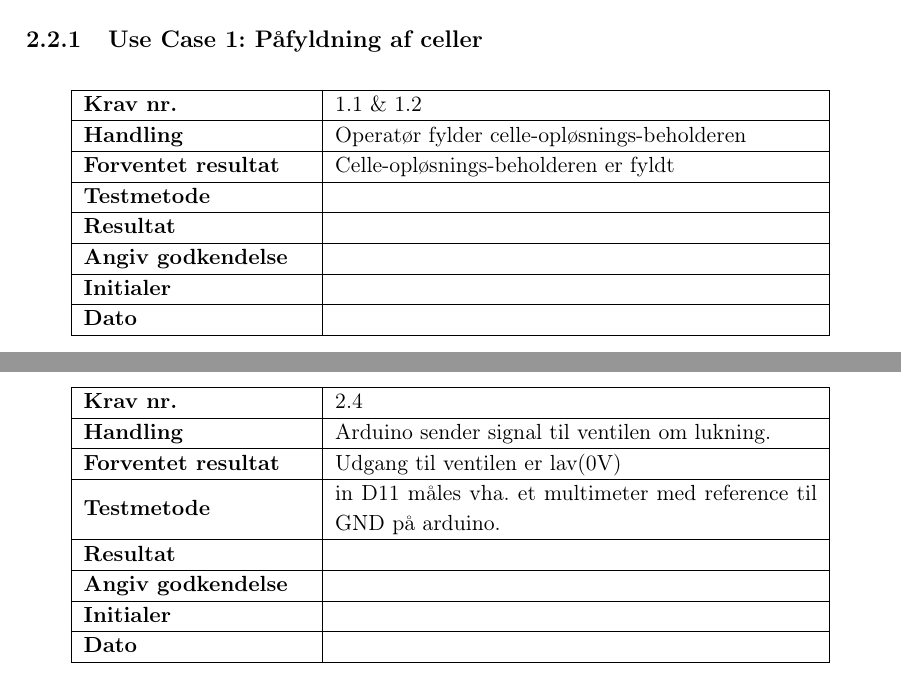
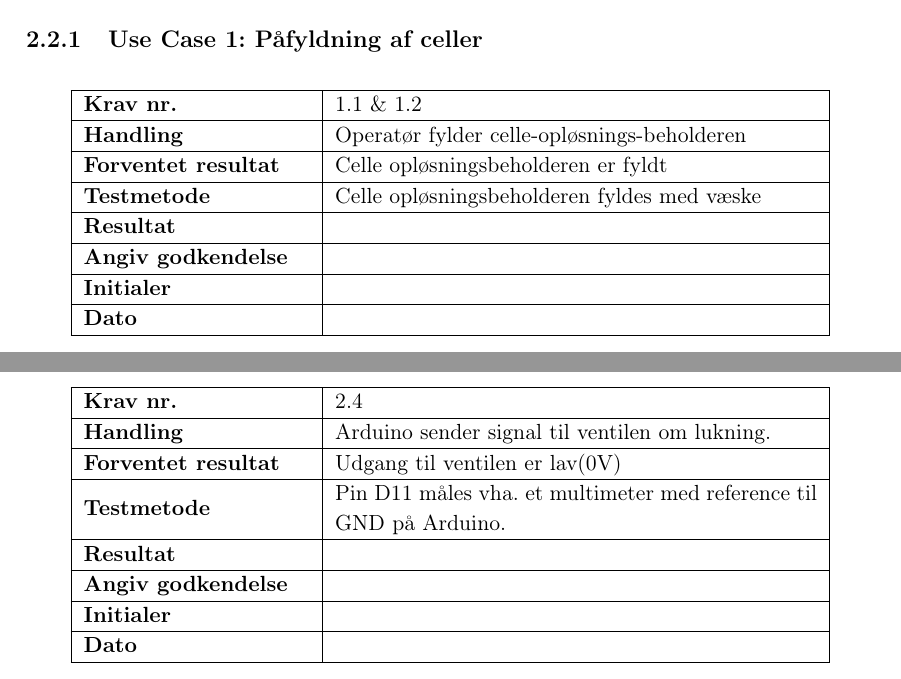
Before and after one commit to AE91/Islets-of-Langerhans, a LaTeX book (Rapport/Rapport.tex, which reads Rapport/accepttest/accepttest-uc1.tex, Rapport/accepttest/accepttest-uc2.tex): two parts of pages 18 and 22 of 66 before the commit and two parts of pages 18 and 22 of 68 after it, joined at a grey line, cut so that both start at the same text. Compiled offline with pdfLaTeX.

Commit message:
AT rettelser

```diff
--- a/Rapport/accepttest/accepttest-uc1.tex
+++ b/Rapport/accepttest/accepttest-uc1.tex
@@ -7,9 +7,9 @@
 			\hline
 			\textbf{Handling} &  Operatør fylder celle-opløsnings-beholderen   \\
 			\hline
-			\textbf{Forventet resultat} &  Celle-opløsnings-beholderen er fyldt  \\
+			\textbf{Forventet resultat} &  Celle opløsningsbeholderen er fyldt  \\
 			\hline
-			\textbf{Testmetode}  &    \\
+			\textbf{Testmetode}  &  Celle opløsningsbeholderen fyldes med væske  \\
 			\hline
 			\textbf{Resultat}  &    \\
 			\hline
--- a/Rapport/accepttest/accepttest-uc2.tex
+++ b/Rapport/accepttest/accepttest-uc2.tex
@@ -75,7 +75,7 @@
 			\hline
 			\textbf{Forventet resultat} & Udgang til ventilen er lav(0V) \\
 			\hline
-			\textbf{Testmetode}  & in D11 måles vha. et multimeter med reference til GND på arduino.  \\
+			\textbf{Testmetode}  & Pin D11 måles vha. et multimeter med reference til GND på Arduino.  \\
 			\hline
 			\textbf{Resultat}  &    \\
 			\hline
```
Also changed, not shown: Rapport/accepttest/Accepttest.tex (+1 -0 lines), Rapport/accepttest/accepttest-uc3.tex (+1 -1 lines), Rapport/accepttest/versionshistorik.tex (+1 -1 lines), Rapport/accepttest/accepttest-uc2.tex (2 more changed lines).
